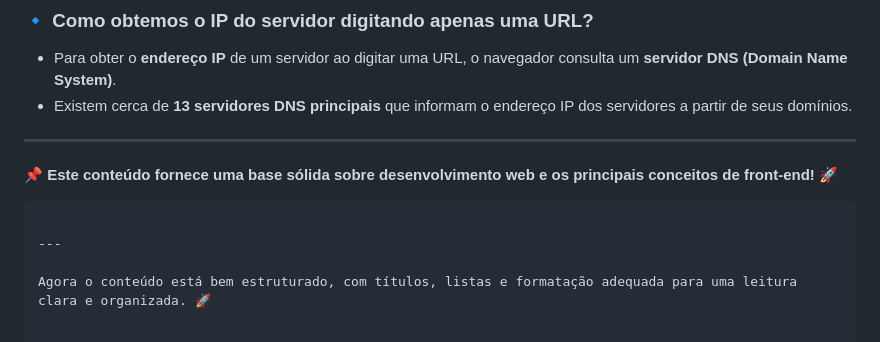
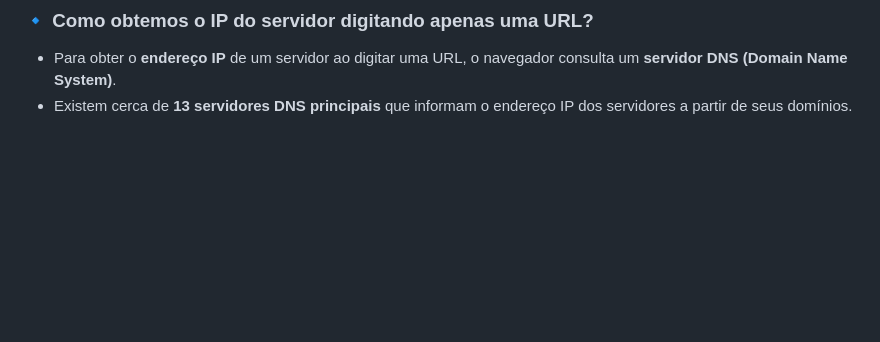
Before and after one commit to ismarsi-matheus/aulas_de_javascript, a Markdown page: README.md, the part around the change. GitHub-like rendering; blank space fills up the shorter version.

````diff
--- a/README.md
+++ b/README.md
@@ -128,12 +128,3 @@ O modelo cliente-servidor define como os dispositivos se comunicam na web.
 ### 🔹 Como obtemos o IP do servidor digitando apenas uma URL?
 - Para obter o **endereço IP** de um servidor ao digitar uma URL, o navegador consulta um **servidor DNS (Domain Name System)**.
 - Existem cerca de **13 servidores DNS principais** que informam o endereço IP dos servidores a partir de seus domínios.
-
----
-
-📌 **Este conteúdo fornece uma base sólida sobre desenvolvimento web e os principais conceitos de front-end! 🚀**
-```
-
----
-
-Agora o conteúdo está bem estruturado, com títulos, listas e formatação adequada para uma leitura clara e organizada. 🚀
````
